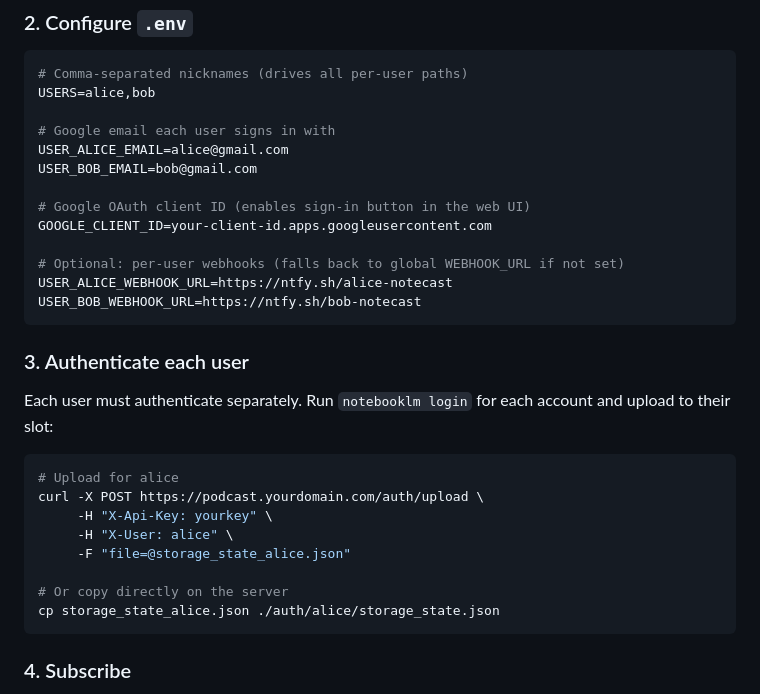
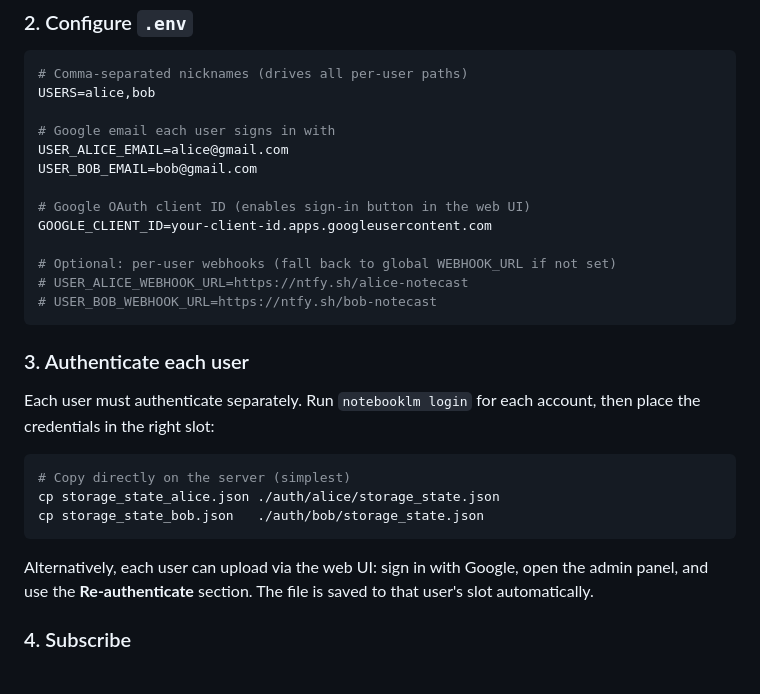
Before and after one commit to laurentftech/NoteCast, a Markdown page: README.md, the part around the change. Drawn GitHub-style.

Commit message:
Fix multi-user README: comment out optional webhook examples, fix auth upload
X-User header doesn't exist — per-user upload works via web UI (Bearer auth)
or direct file copy. API key fallback goes to first user only.

Co-Authored-By: Claude Sonnet 4.6 <noreply@anthropic.com>

````diff
--- a/README.md
+++ b/README.md
@@ -127,25 +127,22 @@ USER_BOB_EMAIL=bob@gmail.com
 # Google OAuth client ID (enables sign-in button in the web UI)
 GOOGLE_CLIENT_ID=your-client-id.apps.googleusercontent.com
 
-# Optional: per-user webhooks (falls back to global WEBHOOK_URL if not set)
-USER_ALICE_WEBHOOK_URL=https://ntfy.sh/alice-notecast
-USER_BOB_WEBHOOK_URL=https://ntfy.sh/bob-notecast
+# Optional: per-user webhooks (fall back to global WEBHOOK_URL if not set)
+# USER_ALICE_WEBHOOK_URL=https://ntfy.sh/alice-notecast
+# USER_BOB_WEBHOOK_URL=https://ntfy.sh/bob-notecast
 ```
 
 ### 3. Authenticate each user
 
-Each user must authenticate separately. Run `notebooklm login` for each account and upload to their slot:
+Each user must authenticate separately. Run `notebooklm login` for each account, then place the credentials in the right slot:
 
 ```bash
-# Upload for alice
-curl -X POST https://podcast.yourdomain.com/auth/upload \
-     -H "X-Api-Key: yourkey" \
-     -H "X-User: alice" \
-     -F "file=@storage_state_alice.json"
+# Copy directly on the server (simplest)
+cp storage_state_alice.json ./auth/alice/storage_state.json
+cp storage_state_bob.json   ./auth/bob/storage_state.json
+```
 
-# Or copy directly on the server
-cp storage_state_alice.json ./auth/alice/storage_state.json
-```
+Alternatively, each user can upload via the web UI: sign in with Google, open the admin panel, and use the **Re-authenticate** section. The file is saved to that user's slot automatically.
 
 ### 4. Subscribe
 
````
